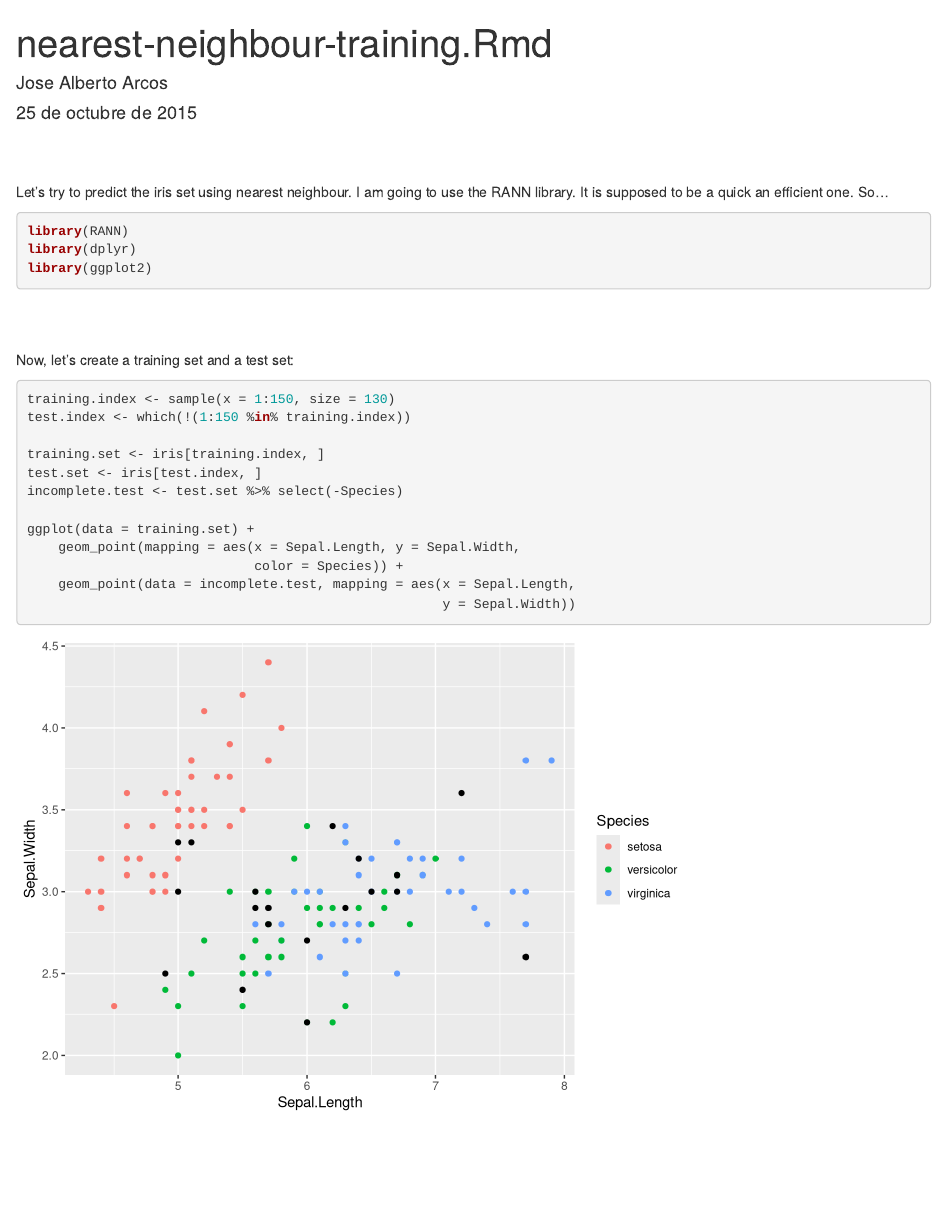
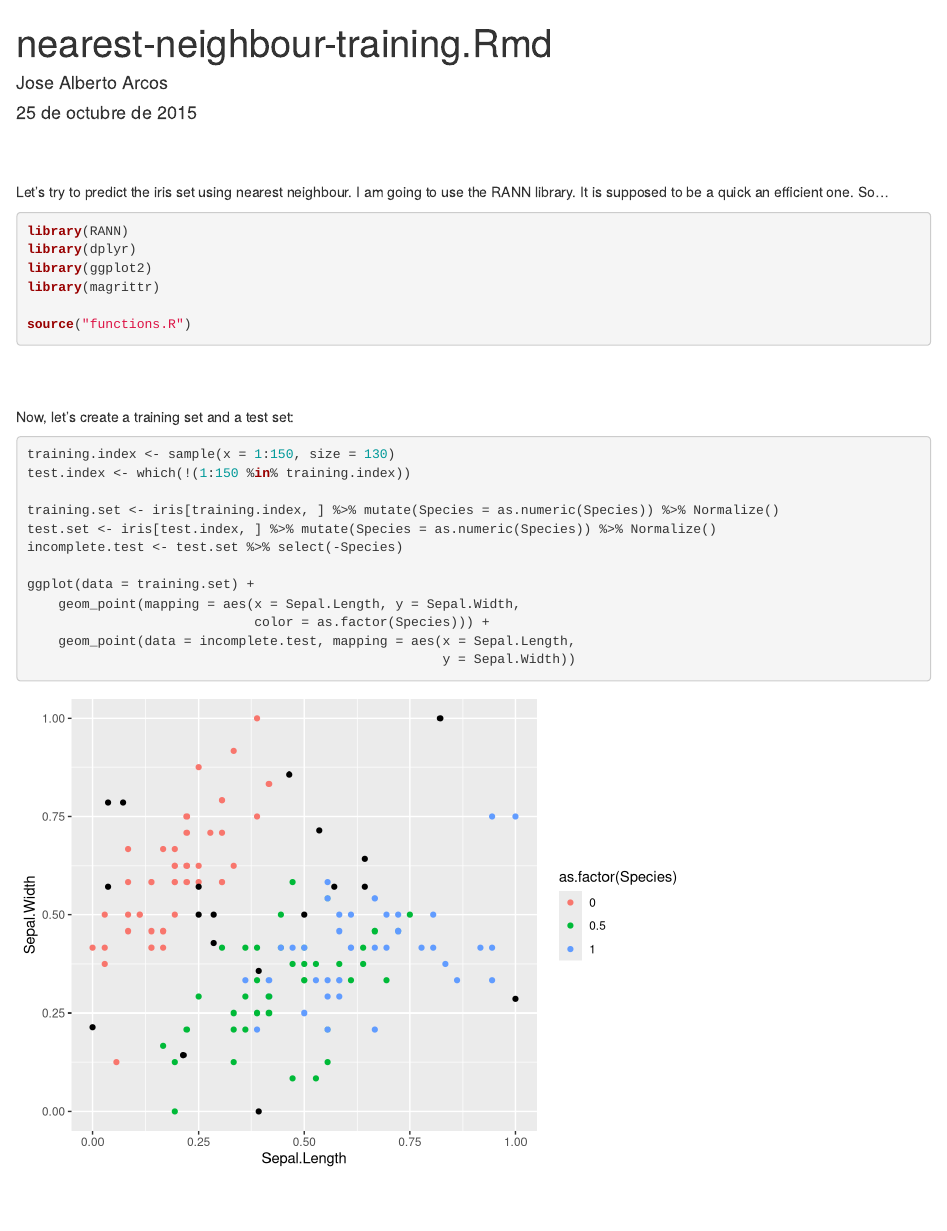
Before and after one commit to josealber84/nearest-neighbour, an R Markdown document (nearest-neighbour-training.Rmd): the page in a window 1100 px wide, from its top. Rendered offline with R 4.5, knitr and Pandoc, with nearby package versions; code that draws random numbers runs with fixed seeds of ours; some code elsewhere in the file could not run offline.

Commit message:
Normalization added

````diff
--- a/nearest-neighbour-training.Rmd
+++ b/nearest-neighbour-training.Rmd
@@ -13,6 +13,9 @@ Let's try to predict the iris set using nearest neighbour. I am going to use the
 library(RANN)
 library(dplyr)
 library(ggplot2)
+library(magrittr)
+
+source("functions.R")
 ```
 
 <br><br>
@@ -23,13 +26,13 @@ Now, let's create a training set and a test set:
 training.index <- sample(x = 1:150, size = 130)
 test.index <- which(!(1:150 %in% training.index))
 
-training.set <- iris[training.index, ]
-test.set <- iris[test.index, ]
+training.set <- iris[training.index, ] %>% mutate(Species = as.numeric(Species)) %>% Normalize()
+test.set <- iris[test.index, ] %>% mutate(Species = as.numeric(Species)) %>% Normalize()
 incomplete.test <- test.set %>% select(-Species)
 
 ggplot(data = training.set) +
     geom_point(mapping = aes(x = Sepal.Length, y = Sepal.Width,
-                             color = Species)) +
+                             color = as.factor(Species))) +
     geom_point(data = incomplete.test, mapping = aes(x = Sepal.Length,
                                                      y = Sepal.Width))
 ```
````
Also changed, not shown: nearest-neighbour-training.html, nearest-neighbour-training.Rmd (2 more changed lines).
